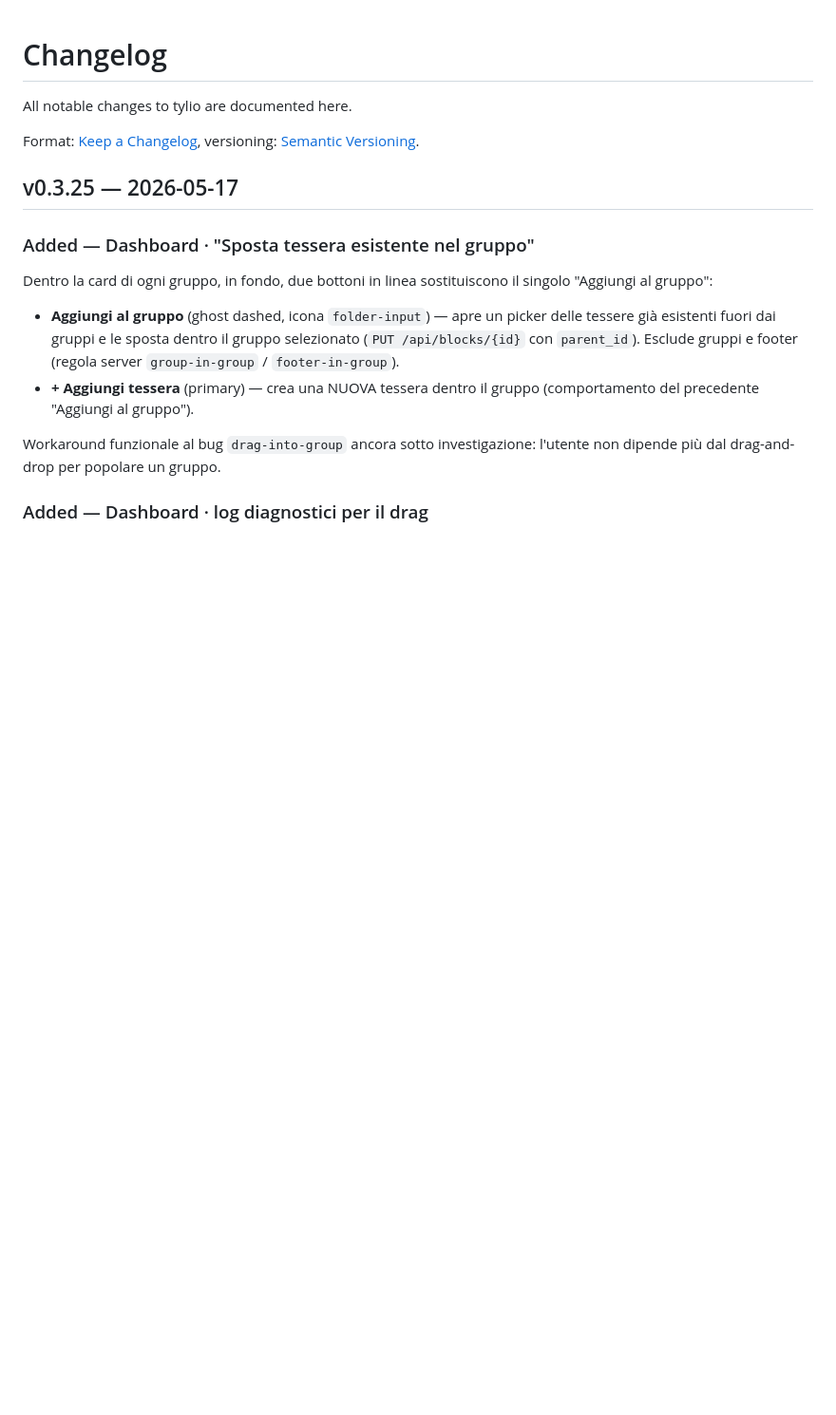
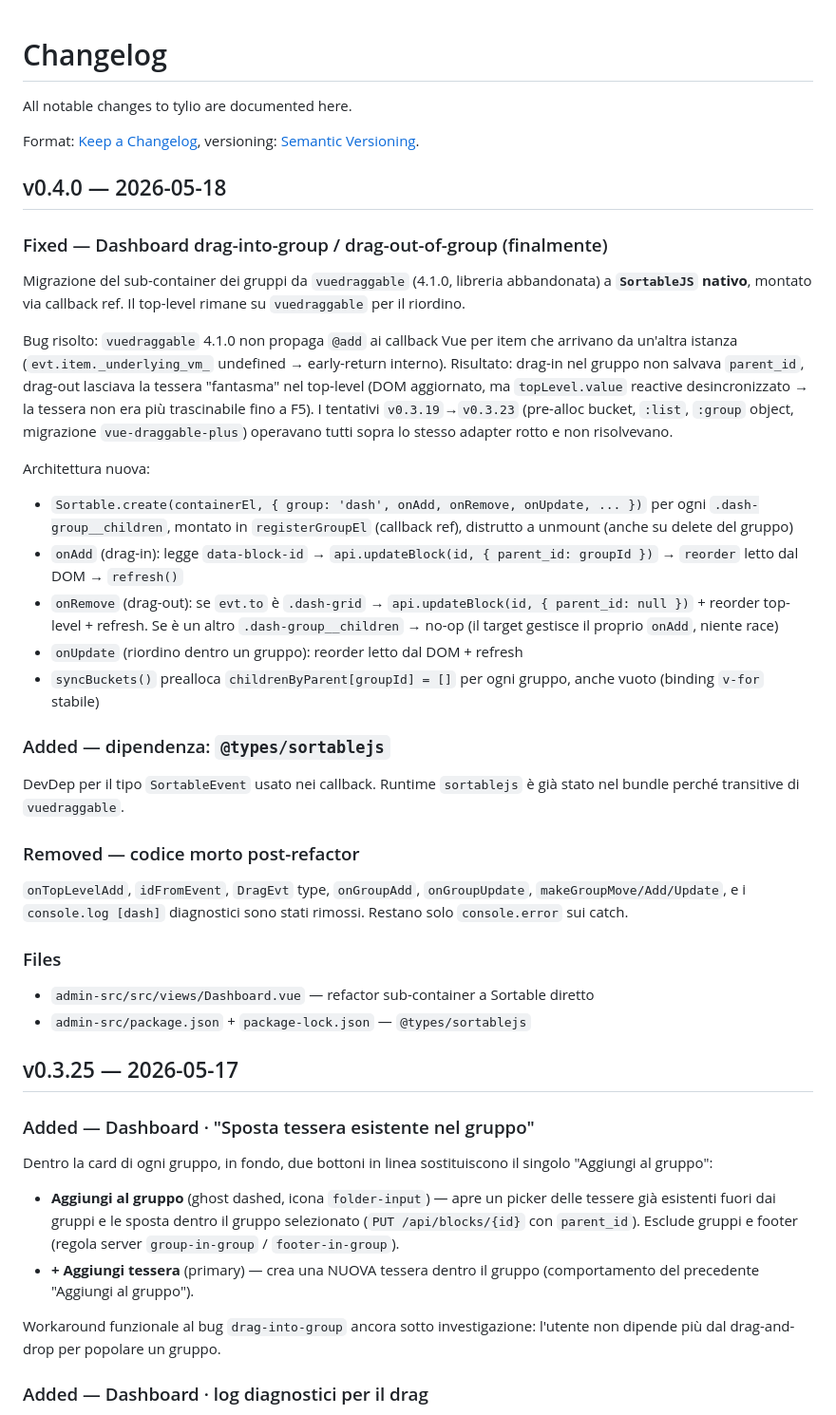
Before and after one commit to simplemal/tylio, a Markdown page: CHANGELOG.md, the part around the change. Shown at 95% size. Rendered like a GitHub page; blank space fills up the shorter version.

Commit message:
chore(release): v0.4.0

```diff
--- a/CHANGELOG.md
+++ b/CHANGELOG.md
@@ -4,6 +4,36 @@ All notable changes to tylio are documented here.
 
 Format: [Keep a Changelog](https://keepachangelog.com/en/1.1.0/),
 versioning: [Semantic Versioning](https://semver.org/spec/v2.0.0.html).
+
+
+## v0.4.0 — 2026-05-18
+
+### Fixed — Dashboard drag-into-group / drag-out-of-group (finalmente)
+
+Migrazione del sub-container dei gruppi da `vuedraggable` (4.1.0, libreria abbandonata) a **`SortableJS` nativo**, montato via callback ref. Il top-level rimane su `vuedraggable` per il riordino.
+
+Bug risolto: `vuedraggable` 4.1.0 non propaga `@add` ai callback Vue per item che arrivano da un'altra istanza (`evt.item._underlying_vm_` undefined → early-return interno). Risultato: drag-in nel gruppo non salvava `parent_id`, drag-out lasciava la tessera "fantasma" nel top-level (DOM aggiornato, ma `topLevel.value` reactive desincronizzato → la tessera non era più trascinabile fino a F5). I tentativi `v0.3.19`→`v0.3.23` (pre-alloc bucket, `:list`, `:group` object, migrazione `vue-draggable-plus`) operavano tutti sopra lo stesso adapter rotto e non risolvevano.
+
+Architettura nuova:
+
+- `Sortable.create(containerEl, { group: 'dash', onAdd, onRemove, onUpdate, ... })` per ogni `.dash-group__children`, montato in `registerGroupEl` (callback ref), distrutto a unmount (anche su delete del gruppo)
+- `onAdd` (drag-in): legge `data-block-id` → `api.updateBlock(id, { parent_id: groupId })` → `reorder` letto dal DOM → `refresh()`
+- `onRemove` (drag-out): se `evt.to` è `.dash-grid` → `api.updateBlock(id, { parent_id: null })` + reorder top-level + refresh. Se è un altro `.dash-group__children` → no-op (il target gestisce il proprio `onAdd`, niente race)
+- `onUpdate` (riordino dentro un gruppo): reorder letto dal DOM + refresh
+- `syncBuckets()` prealloca `childrenByParent[groupId] = []` per ogni gruppo, anche vuoto (binding `v-for` stabile)
+
+### Added — dipendenza: `@types/sortablejs`
+
+DevDep per il tipo `SortableEvent` usato nei callback. Runtime `sortablejs` è già stato nel bundle perché transitive di `vuedraggable`.
+
+### Removed — codice morto post-refactor
+
+`onTopLevelAdd`, `idFromEvent`, `DragEvt` type, `onGroupAdd`, `onGroupUpdate`, `makeGroupMove/Add/Update`, e i `console.log [dash]` diagnostici sono stati rimossi. Restano solo `console.error` sui catch.
+
+### Files
+
+- `admin-src/src/views/Dashboard.vue` — refactor sub-container a Sortable diretto
+- `admin-src/package.json` + `package-lock.json` — `@types/sortablejs`
 
 
 ## v0.3.25 — 2026-05-17
```
